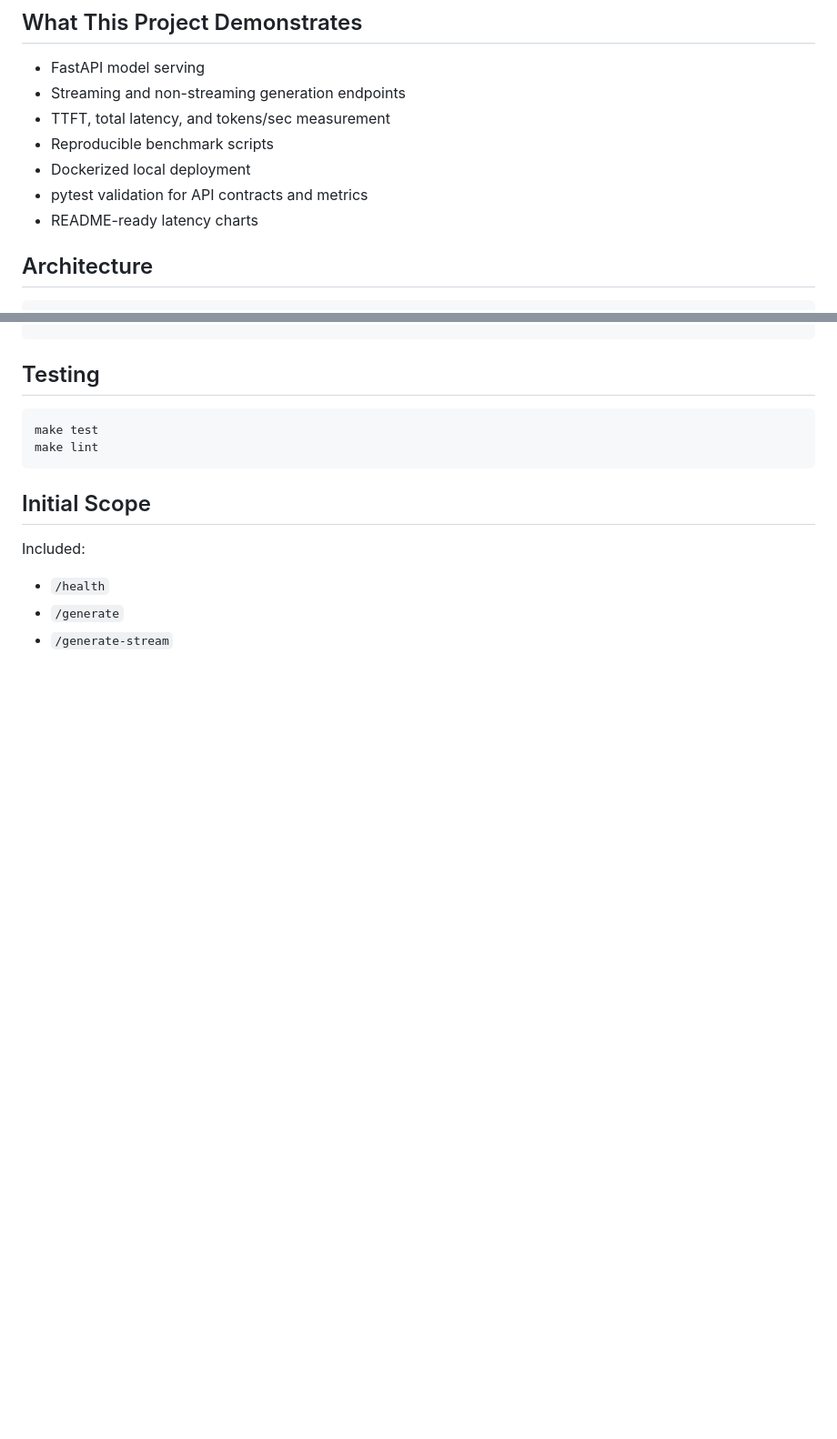
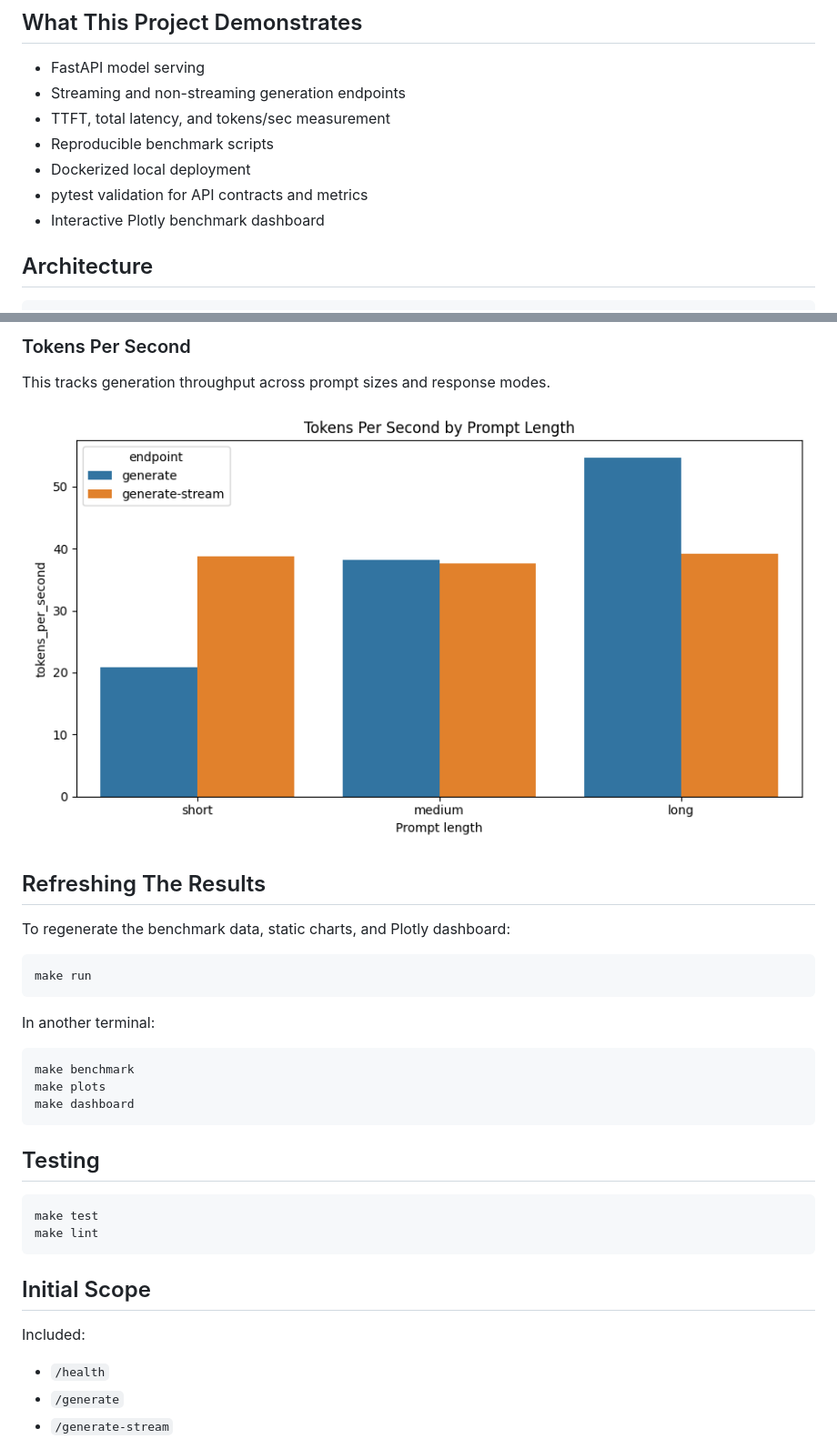
Before and after one commit to SatyamPalkar/Latency-Fine-Tuning, a Markdown page: README.md, 2 parts joined by grey strips. Shown: that part at 91% size. GitHub-like rendering; pictures changed too: plots/tokens_per_second.png (added); blank space fills up the shorter version.

Commit message:
Add Plotly benchmark dashboard and README visuals

````diff
--- a/README.md
+++ b/README.md
@@ -16,7 +16,7 @@ LLM applications can feel slow even when total generation time is acceptable. Fo
 - Reproducible benchmark scripts
 - Dockerized local deployment
 - pytest validation for API contracts and metrics
-- README-ready latency charts
+- Interactive Plotly benchmark dashboard
 
 ## Architecture
 
@@ -114,3 +150,25 @@ dashboard/index.html
+### Tokens Per Second
+
+This tracks generation throughput across prompt sizes and response modes.
+
+![Tokens per second](plots/tokens_per_second.png)
+
+## Refreshing The Results
+
+To regenerate the benchmark data, static charts, and Plotly dashboard:
+
+```bash
+make run
+```
+
+In another terminal:
+
+```bash
+make benchmark
+make plots
+make dashboard
+```
+
 ## Testing
 
 ```bash
````
Also changed, not shown: other parts of README.md (+36 -0 lines), PROJECT_REPORT.md (+10 -3 lines), plots/total_latency_by_prompt_length.png (added), plots/ttft_by_prompt_length.png (added), 5 other files.
